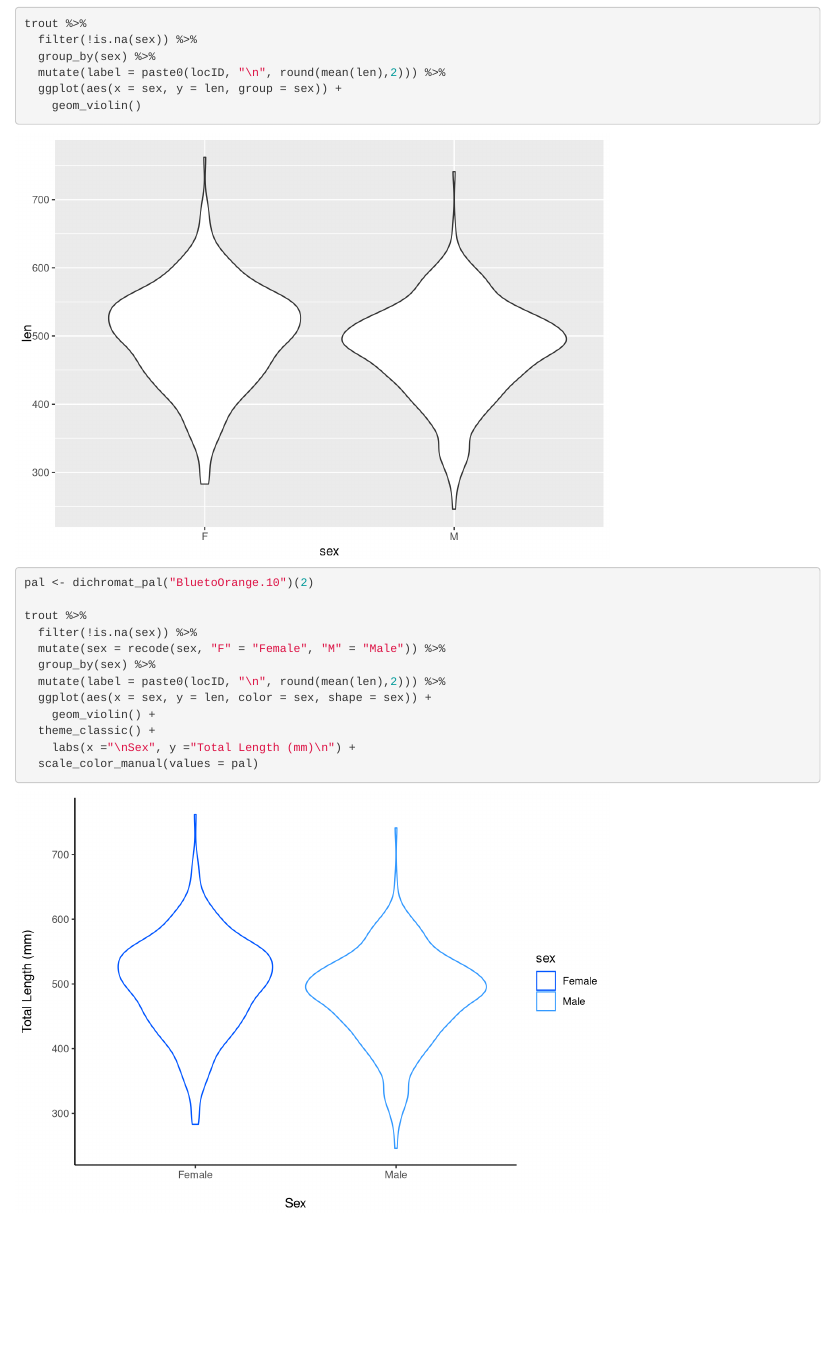
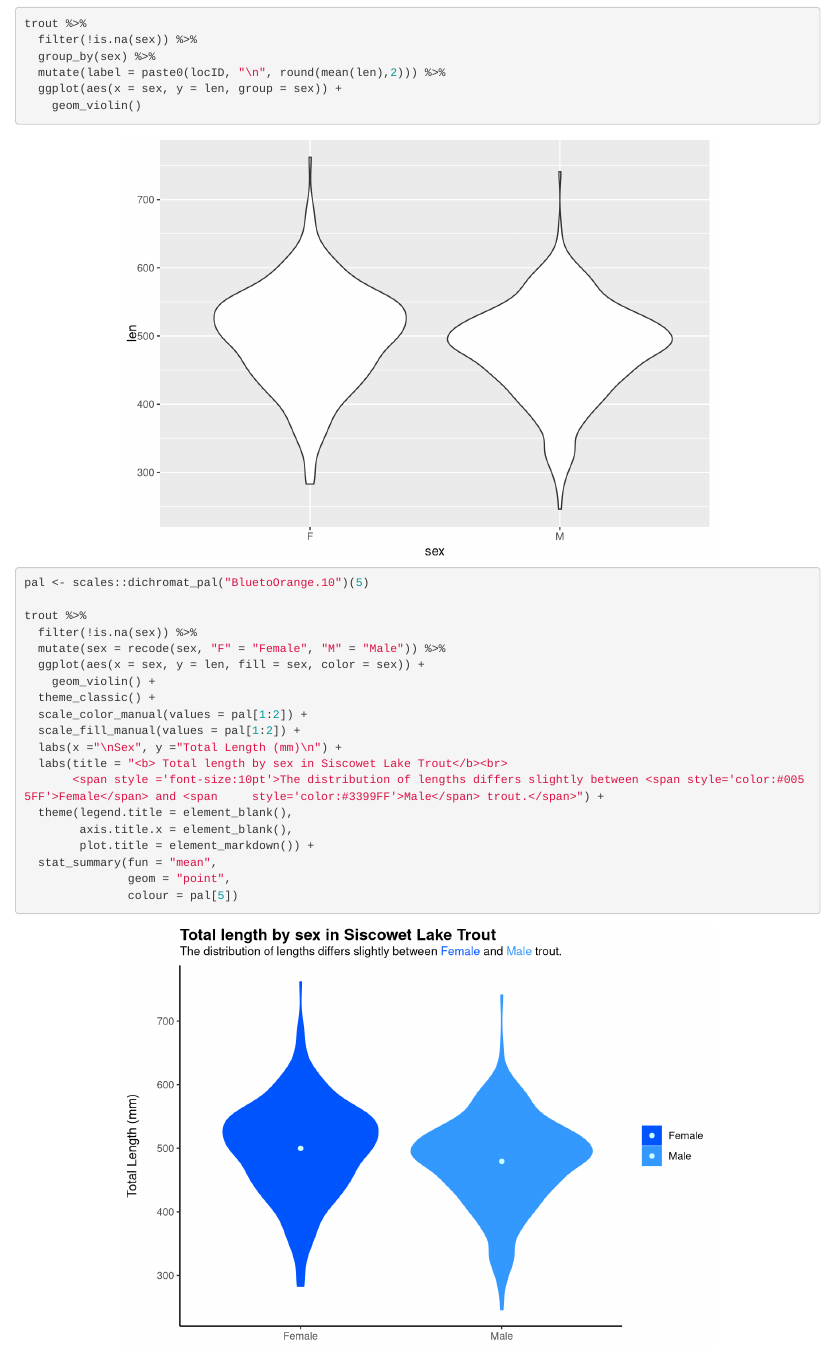
Before and after one commit to e-bish/Assignment-5, an R Markdown document (figures/figures.Rmd): the page in a window 1100 px wide, from 120 px down. Rendered offline with R 4.5, knitr and Pandoc, with nearby package versions; code that draws random numbers runs with fixed seeds of ours; common packages that the code uses without loading them are loaded.

Commit message:
finished updating expository figure

````diff
--- a/figures/figures.Rmd
+++ b/figures/figures.Rmd
@@ -17,28 +18,34 @@ library(dichromat)
 trout <- here("data", "siscowet.csv") %>% read_csv()
 ```
 
-```{r exploratory_plot}
+```{r exploratory_plot, fig.align= 'center'}
 trout %>%
   filter(!is.na(sex)) %>%
   group_by(sex) %>%
   mutate(label = paste0(locID, "\n", round(mean(len),2))) %>%
   ggplot(aes(x = sex, y = len, group = sex)) +
     geom_violin()
-
 ```
 
 
-```{r expository_plot}
-pal <- dichromat_pal("BluetoOrange.10")(2)
+```{r expository_plot, fig.align='center'}
+pal <- scales::dichromat_pal("BluetoOrange.10")(5)
 
 trout %>%
   filter(!is.na(sex)) %>%
   mutate(sex = recode(sex, "F" = "Female", "M" = "Male")) %>%
-  group_by(sex) %>%
-  mutate(label = paste0(locID, "\n", round(mean(len),2))) %>%
-  ggplot(aes(x = sex, y = len, color = sex, shape = sex)) +
+  ggplot(aes(x = sex, y = len, fill = sex, color = sex)) +
     geom_violin() +
   theme_classic() +
-    labs(x ="\nSex", y ="Total Length (mm)\n") +
-  scale_color_manual(values = pal)
+  scale_color_manual(values = pal[1:2]) +
+  scale_fill_manual(values = pal[1:2]) +
+  labs(x ="\nSex", y ="Total Length (mm)\n") +
+  labs(title = "<b> Total length by sex in Siscowet Lake Trout</b><br>
+       <span style ='font-size:10pt'>The distribution of lengths differs slightly between <span style='color:#0055FF'>Female</span> and <span     style='color:#3399FF'>Male</span> trout.</span>") +
+  theme(legend.title = element_blank(),
+        axis.title.x = element_blank(),
+        plot.title = element_markdown()) +
+  stat_summary(fun = "mean",
+               geom = "point",
+               colour = pal[5])
 ```
````
Also changed, not shown: figures/figures.html (added), figures/figures.Rmd (1 more changed lines).
